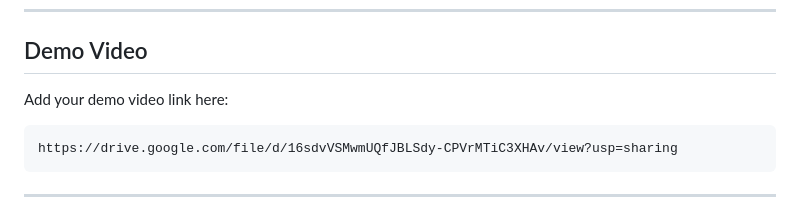
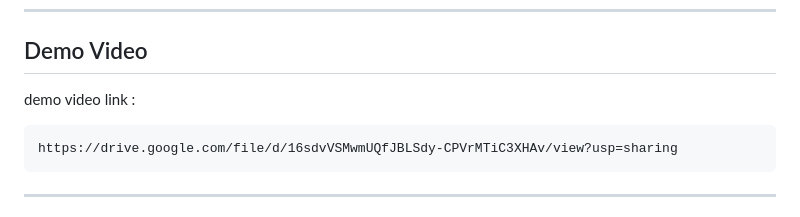
Before and after one commit to yashi0307/Autostream-AI-Agent, a Markdown page: README.md, the part around the change. Rendered like a GitHub page.

````diff
--- a/README.md
+++ b/README.md
@@ -59,7 +59,7 @@ autostream-agent/
 ---
 ## Demo Video
 
-Add your demo video link here:
+demo video link :
 
 ```
 https://drive.google.com/file/d/16sdvVSMwmUQfJBLSdy-CPVrMTiC3XHAv/view?usp=sharing
````
